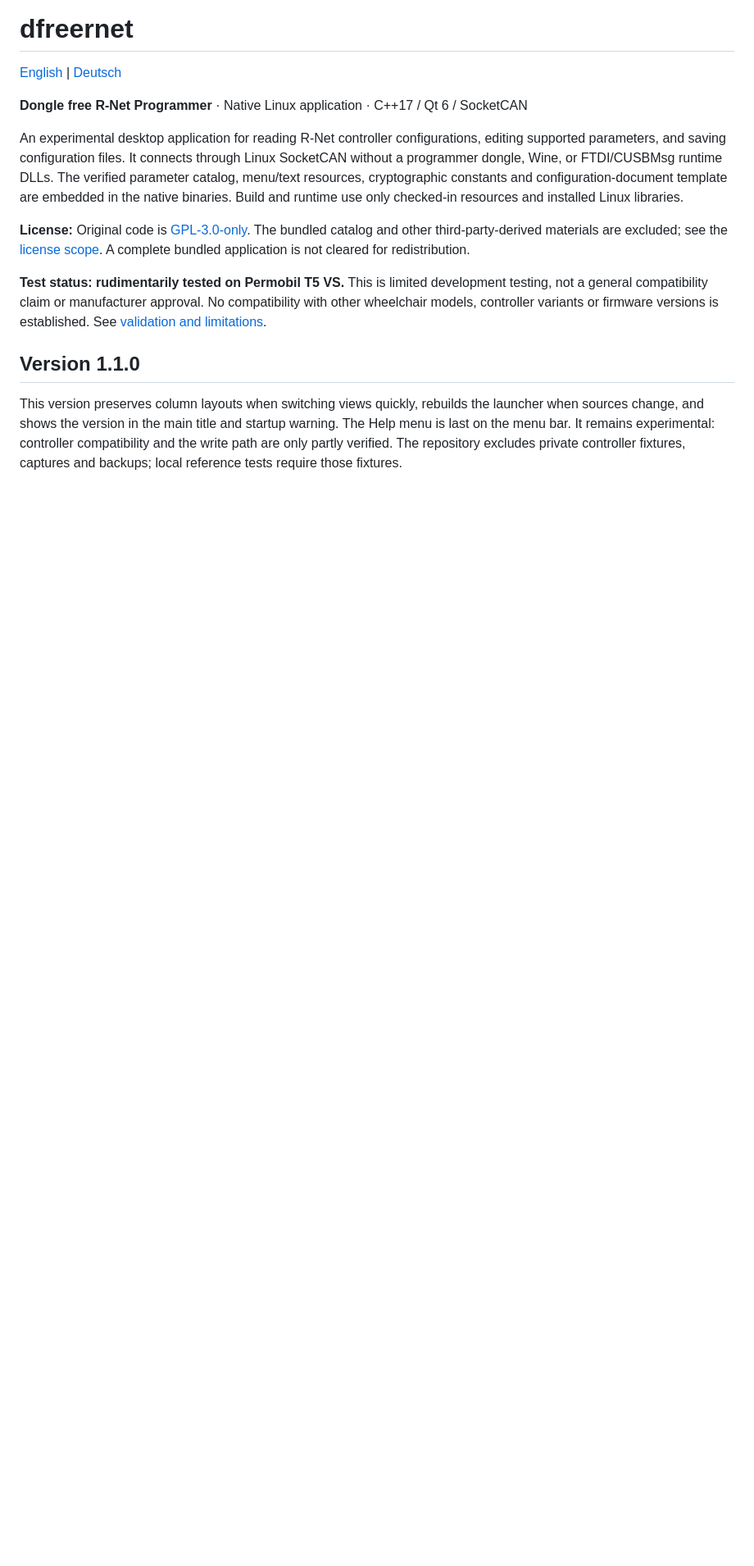
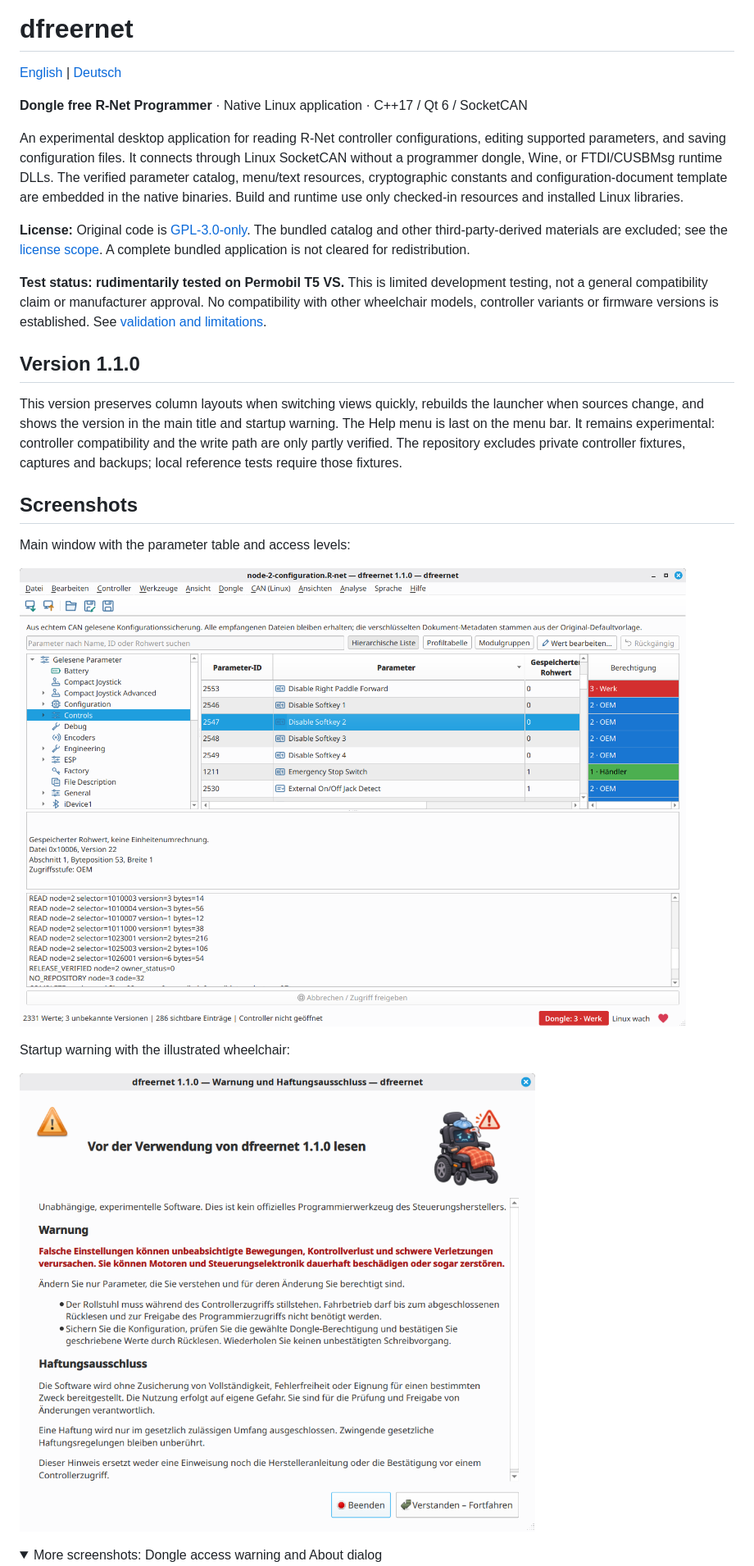
Before and after one commit to notwendig/dfreernet, a Markdown page: README.md, the part around one of its changes. Shown at 82% size. Drawn GitHub-style; pictures changed too: docs/screens/Bildschirmfoto vom 2026-11-12 11-18-25.png (added), docs/screens/Bildschirmfoto vom 2026-11-12 20-12-57.png (added); folded sections open; blank space fills up the shorter version.

```diff
--- a/README.md
+++ b/README.md
@@ -13,3 +13,17 @@ An experimental desktop application for reading R-Net controller configurations,
 ## Version 1.1.0
 
 This version preserves column layouts when switching views quickly, rebuilds the launcher when sources change, and shows the version in the main title and startup warning. The Help menu is last on the menu bar. It remains experimental: controller compatibility and the write path are only partly verified. The repository excludes private controller fixtures, captures and backups; local reference tests require those fixtures.
+
+## Screenshots
+
+Main window with the parameter table and access levels:
+
+![dfreernet main window with parameter table](docs/screens/Bildschirmfoto%20vom%202026-11-12%2011-18-25.png)
+
+Startup warning with the illustrated wheelchair:
+
+![dfreernet startup warning](docs/screens/Bildschirmfoto%20vom%202026-11-12%2020-12-57.png)
+
+<details>
+<summary>More screenshots: Dongle access warning and About dialog</summary>
+
```
Also changed, not shown: other parts of README.md (+5 -0 lines), README.de.md (+19 -0 lines), docs/screens/Bildschirmfoto vom 2026-11-12 09-28-23.png (added), docs/screens/Bildschirmfoto vom 2026-11-12 11-16-00.png (added), 1 other file.
